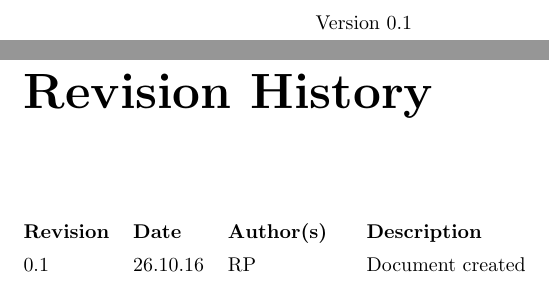
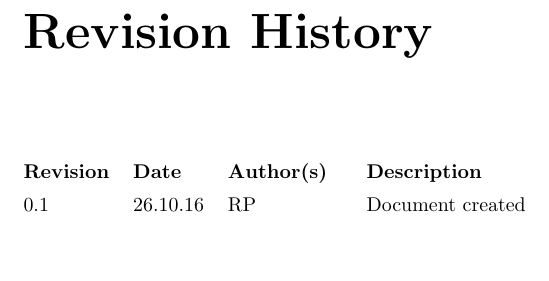
Before and after one commit to rpressiani/se2-project-2016, a LaTeX document (RASD/main.tex): two parts of pages 2 and 3 of 9 before the commit and part of page 2 of 8 after it, the two joined at a grey line, cut at the place of the change, the shorter picture padded with empty space. Compiled offline with pdfLaTeX.

Commit message:
Remove wrong positioned version in front page

```diff
--- a/RASD/main.tex
+++ b/RASD/main.tex
@@ -12,9 +12,6 @@
 \begin{document}
 
 \maketitle
-\centering{
-	\normalsize{Version 0.1}
-}
 
 \begin{versionhistory}
   \vhEntry{0.1}{26.10.16}{RP}{Document created}
```
